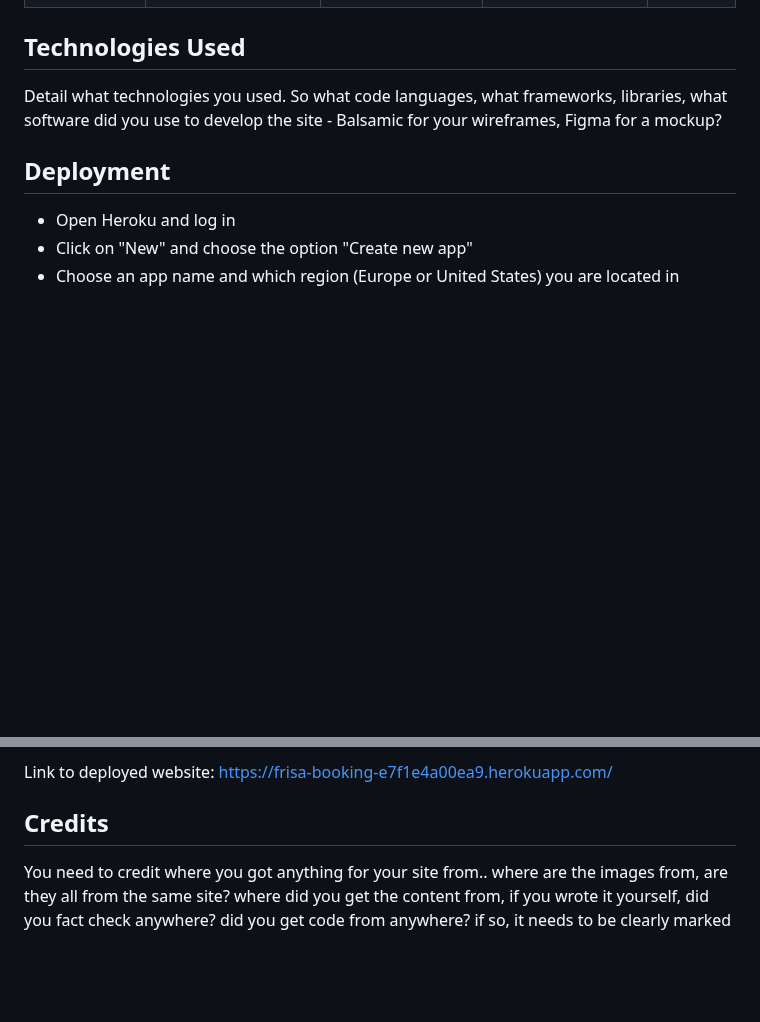
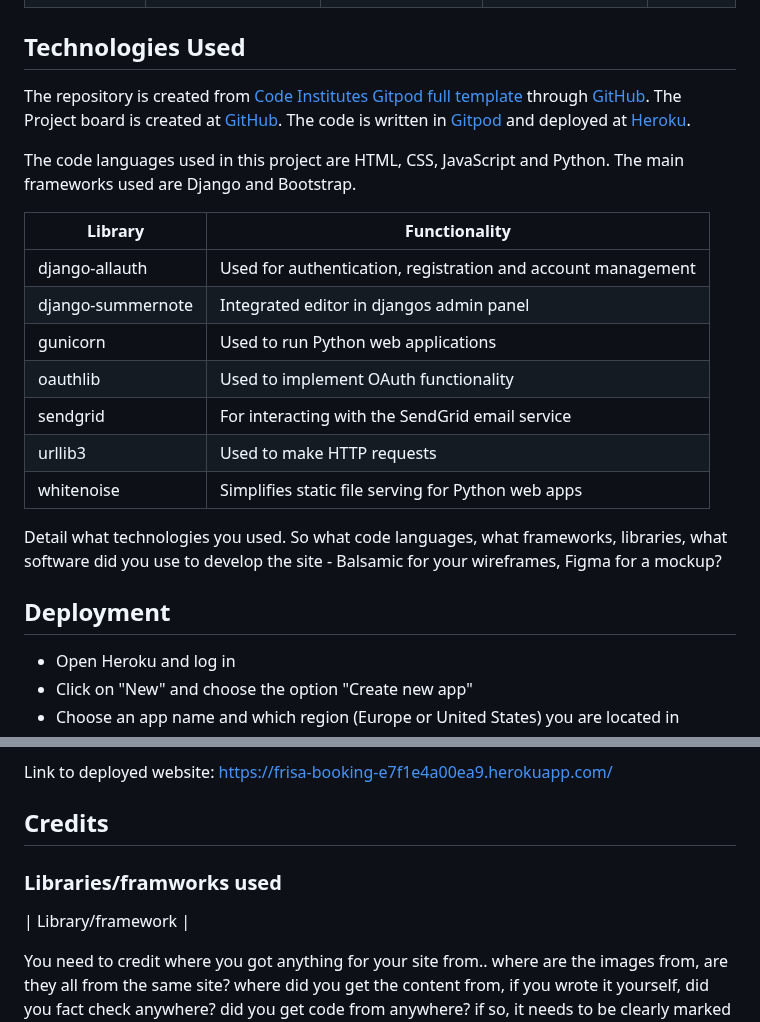
Before and after one commit to FridaWikell/frisa-booking, a Markdown page: README.md, 2 parts joined by grey strips. Drawn GitHub-style; blank space fills up the shorter version.

Commit message:
Doc: Add technologies used, languages, frameworks and libraries

```diff
--- a/README.md
+++ b/README.md
@@ -902,6 +902,22 @@ Every page at the website has been manually tested. It is done in Google Chrome
 
 ## Technologies Used
 
+The repository is created from [Code Institutes Gitpod full template](https://github.com/Code-Institute-Org/gitpod-full-template) through [GitHub](https://github.com/). The Project board is created at [GitHub](https://github.com/). The code is written in [Gitpod](https://www.gitpod.io/) and deployed at [Heroku](https://www.heroku.com/).
+
+The code languages used in this project are HTML, CSS, JavaScript and Python. The main frameworks used are Django and Bootstrap.
+
+| Library | Functionality |
+| ------------------- | --------------------------------- |
+| django-allauth | Used for authentication, registration and account management |
+| django-summernote | Integrated editor in djangos admin panel |
+| gunicorn | Used to run Python web applications |
+| oauthlib | Used to implement OAuth functionality |
+| sendgrid | For interacting with the SendGrid email service |
+| urllib3 | Used to make HTTP requests |
+| whitenoise | Simplifies static file serving for Python web apps |
+
+
+
 Detail what technologies you used. So what code languages, what frameworks, libraries, what software did you use to develop the site - Balsamic for your wireframes, Figma for a mockup?
 
 ## Deployment
@@ -927,6 +943,10 @@ Link to deployed website: <https://frisa-booking-e7f1e4a00ea9.herokuapp.com/>
 
 ## Credits
 
+### Libraries/framworks used
+
+| Library/framework |
+
 You need to credit where you got anything for your site from.. where are the images from, are they all from the same site? where did you get the content from, if you wrote it yourself, did you fact check anywhere? did you get code from anywhere? if so, it needs to be clearly marked in both the code and the readme.
 
 ## Acknowledgements
```
